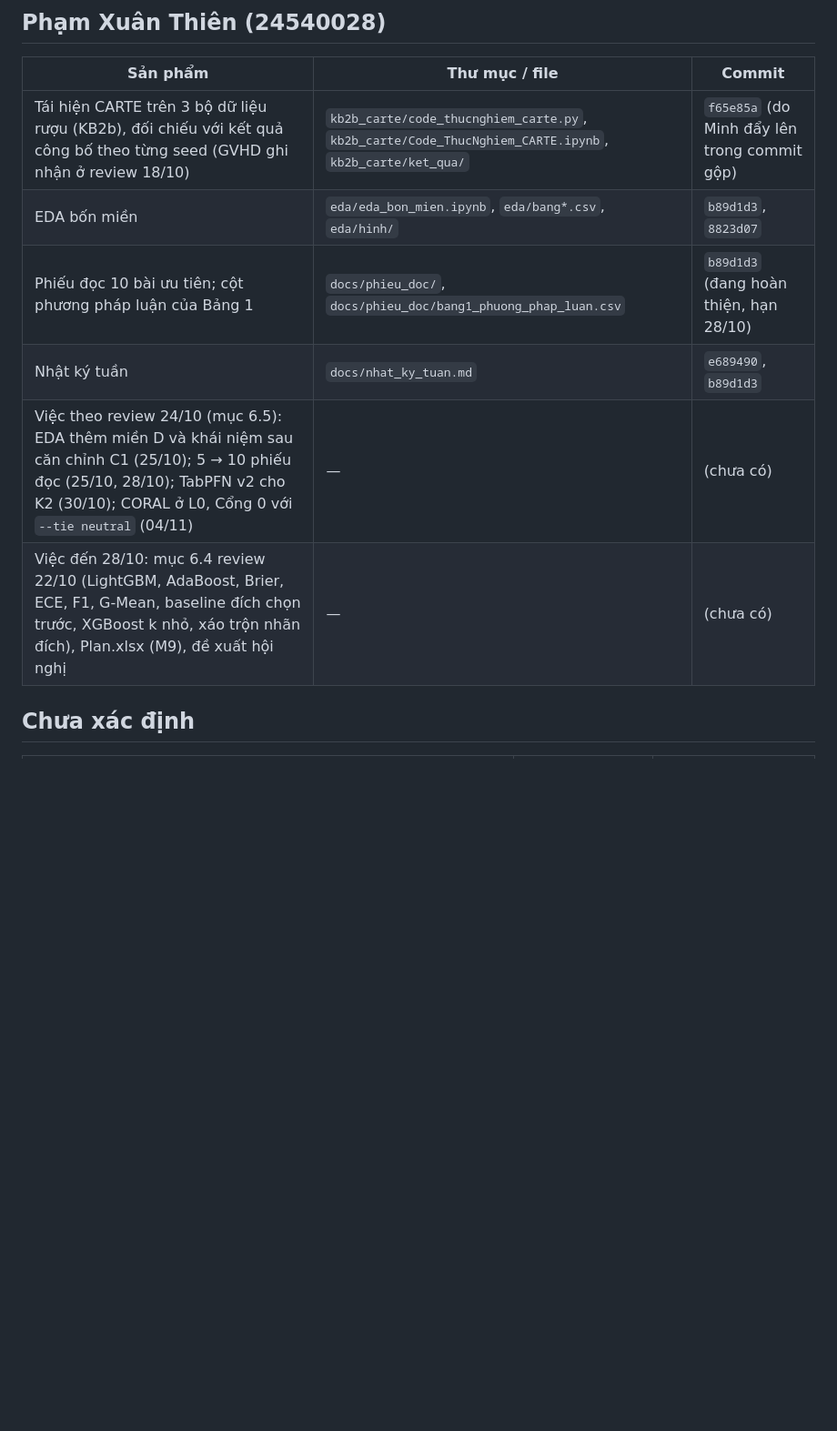
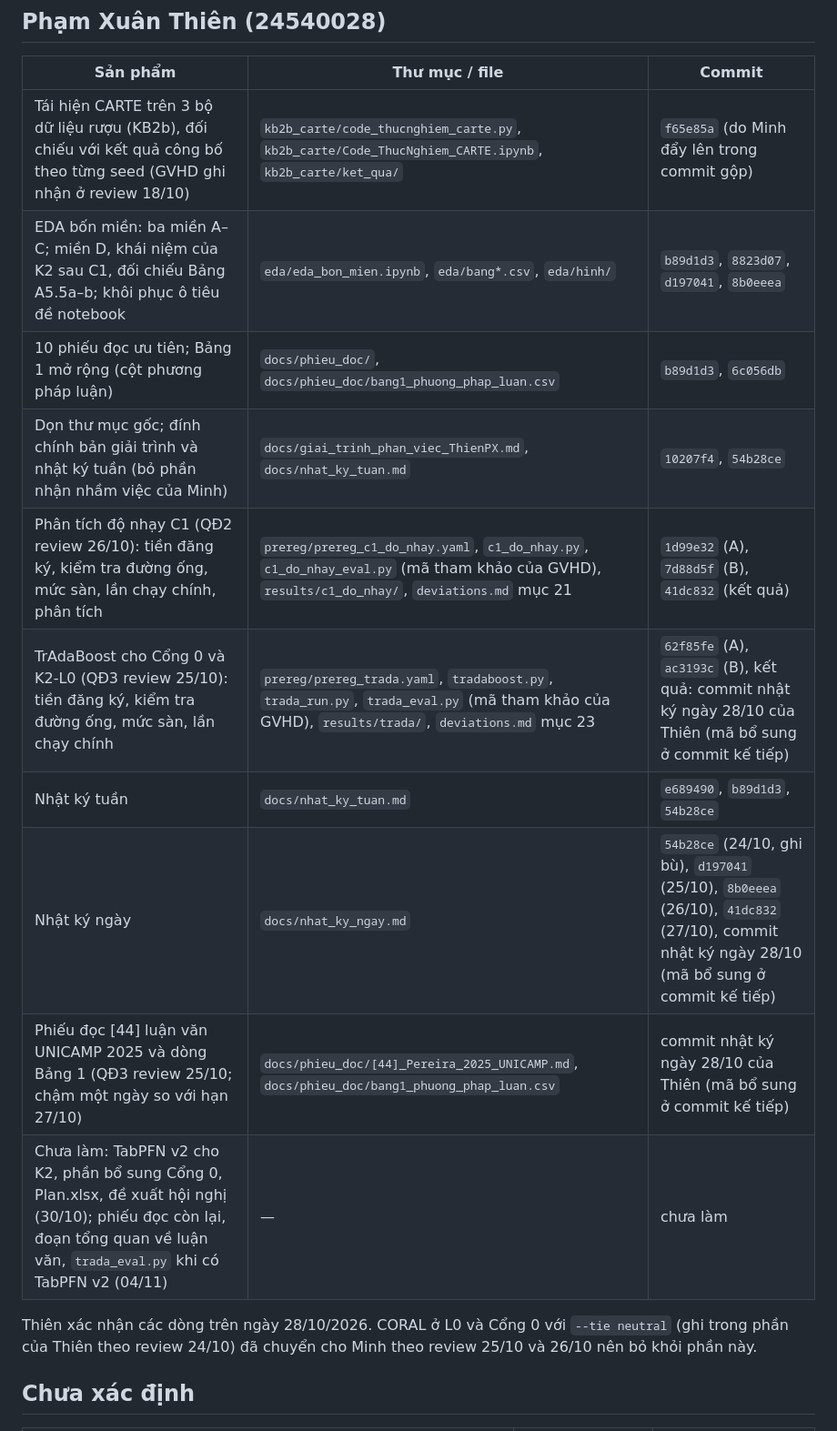
Before and after one commit to datachain-uit/CN-24540017-MinhTN-ThienPX, a Markdown page: docs/phan_cong.md, the part around the change. Shown at 91% size. Rendered like a GitHub page; blank space fills up the shorter version.

```diff
--- a/docs/phan_cong.md
+++ b/docs/phan_cong.md
@@ -38,11 +38,17 @@ Minh xác nhận các dòng trên ngày 28/10/2026. Hai dòng Cổng 0 với `--
 | Sản phẩm | Thư mục / file | Commit |
 |---|---|---|
 | Tái hiện CARTE trên 3 bộ dữ liệu rượu (KB2b), đối chiếu với kết quả công bố theo từng seed (GVHD ghi nhận ở review 18/10) | `kb2b_carte/code_thucnghiem_carte.py`, `kb2b_carte/Code_ThucNghiem_CARTE.ipynb`, `kb2b_carte/ket_qua/` | `f65e85a` (do Minh đẩy lên trong commit gộp) |
-| EDA bốn miền | `eda/eda_bon_mien.ipynb`, `eda/bang*.csv`, `eda/hinh/` | `b89d1d3`, `8823d07` |
-| Phiếu đọc 10 bài ưu tiên; cột phương pháp luận của Bảng 1 | `docs/phieu_doc/`, `docs/phieu_doc/bang1_phuong_phap_luan.csv` | `b89d1d3` (đang hoàn thiện, hạn 28/10) |
-| Nhật ký tuần | `docs/nhat_ky_tuan.md` | `e689490`, `b89d1d3` |
-| Việc theo review 24/10 (mục 6.5): EDA thêm miền D và khái niệm sau căn chỉnh C1 (25/10); 5 → 10 phiếu đọc (25/10, 28/10); TabPFN v2 cho K2 (30/10); CORAL ở L0, Cổng 0 với `--tie neutral` (04/11) | — | (chưa có) |
-| Việc đến 28/10: mục 6.4 review 22/10 (LightGBM, AdaBoost, Brier, ECE, F1, G-Mean, baseline đích chọn trước, XGBoost k nhỏ, xáo trộn nhãn đích), Plan.xlsx (M9), đề xuất hội nghị | — | (chưa có) |
+| EDA bốn miền: ba miền A–C; miền D, khái niệm của K2 sau C1, đối chiếu Bảng A5.5a–b; khôi phục ô tiêu đề notebook | `eda/eda_bon_mien.ipynb`, `eda/bang*.csv`, `eda/hinh/` | `b89d1d3`, `8823d07`, `d197041`, `8b0eeea` |
+| 10 phiếu đọc ưu tiên; Bảng 1 mở rộng (cột phương pháp luận) | `docs/phieu_doc/`, `docs/phieu_doc/bang1_phuong_phap_luan.csv` | `b89d1d3`, `6c056db` |
+| Dọn thư mục gốc; đính chính bản giải trình và nhật ký tuần (bỏ phần nhận nhầm việc của Minh) | `docs/giai_trinh_phan_viec_ThienPX.md`, `docs/nhat_ky_tuan.md` | `10207f4`, `54b28ce` |
+| Phân tích độ nhạy C1 (QĐ2 review 26/10): tiền đăng ký, kiểm tra đường ống, mức sàn, lần chạy chính, phân tích | `prereg/prereg_c1_do_nhay.yaml`, `c1_do_nhay.py`, `c1_do_nhay_eval.py` (mã tham khảo của GVHD), `results/c1_do_nhay/`, `deviations.md` mục 21 | `1d99e32` (A), `7d88d5f` (B), `41dc832` (kết quả) |
+| TrAdaBoost cho Cổng 0 và K2-L0 (QĐ3 review 25/10): tiền đăng ký, kiểm tra đường ống, mức sàn, lần chạy chính | `prereg/prereg_trada.yaml`, `tradaboost.py`, `trada_run.py`, `trada_eval.py` (mã tham khảo của GVHD), `results/trada/`, `deviations.md` mục 23 | `62f85fe` (A), `ac3193c` (B), kết quả: commit nhật ký ngày 28/10 của Thiên (mã bổ sung ở commit kế tiếp) |
+| Nhật ký tuần | `docs/nhat_ky_tuan.md` | `e689490`, `b89d1d3`, `54b28ce` |
+| Nhật ký ngày | `docs/nhat_ky_ngay.md` | `54b28ce` (24/10, ghi bù), `d197041` (25/10), `8b0eeea` (26/10), `41dc832` (27/10), commit nhật ký ngày 28/10 (mã bổ sung ở commit kế tiếp) |
+| Phiếu đọc [44] luận văn UNICAMP 2025 và dòng Bảng 1 (QĐ3 review 25/10; chậm một ngày so với hạn 27/10) | `docs/phieu_doc/[44]_Pereira_2025_UNICAMP.md`, `docs/phieu_doc/bang1_phuong_phap_luan.csv` | commit nhật ký ngày 28/10 của Thiên (mã bổ sung ở commit kế tiếp) |
+| Chưa làm: TabPFN v2 cho K2, phần bổ sung Cổng 0, Plan.xlsx, đề xuất hội nghị (30/10); phiếu đọc còn lại, đoạn tổng quan về luận văn, `trada_eval.py` khi có TabPFN v2 (04/11) | — | chưa làm |
+
+Thiên xác nhận các dòng trên ngày 28/10/2026. CORAL ở L0 và Cổng 0 với `--tie neutral` (ghi trong phần của Thiên theo review 24/10) đã chuyển cho Minh theo review 25/10 và 26/10 nên bỏ khỏi phần này.
 
 ## Chưa xác định
 
```
Also changed, not shown: docs/khai_bao_cong_cu.md (+15 -5 lines).
